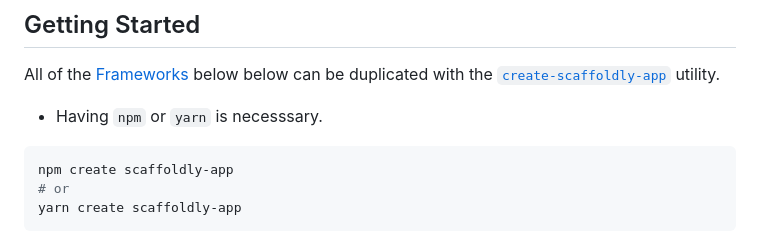
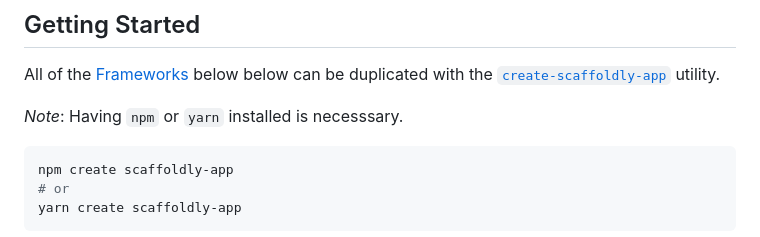
Before and after one commit to scaffoldly/scaffoldly-examples, a Markdown page: README.md, the part around the change. Drawn GitHub-style.

Commit message:
update note

````diff
--- a/README.md
+++ b/README.md
@@ -6,7 +6,7 @@ This repository contains example usage of the [`scaffoldly`](https://scaffoldly.
 
 All of the [Frameworks](#frameworks) below below can be duplicated with the [`create-scaffoldly-app`](https://www.npmjs.com/package/create-scaffoldly-app) utility.
 
-- Having `npm` or `yarn` is necesssary.
+_Note_: Having `npm` or `yarn` installed is necesssary.
 
 ```bash
 npm create scaffoldly-app
````
